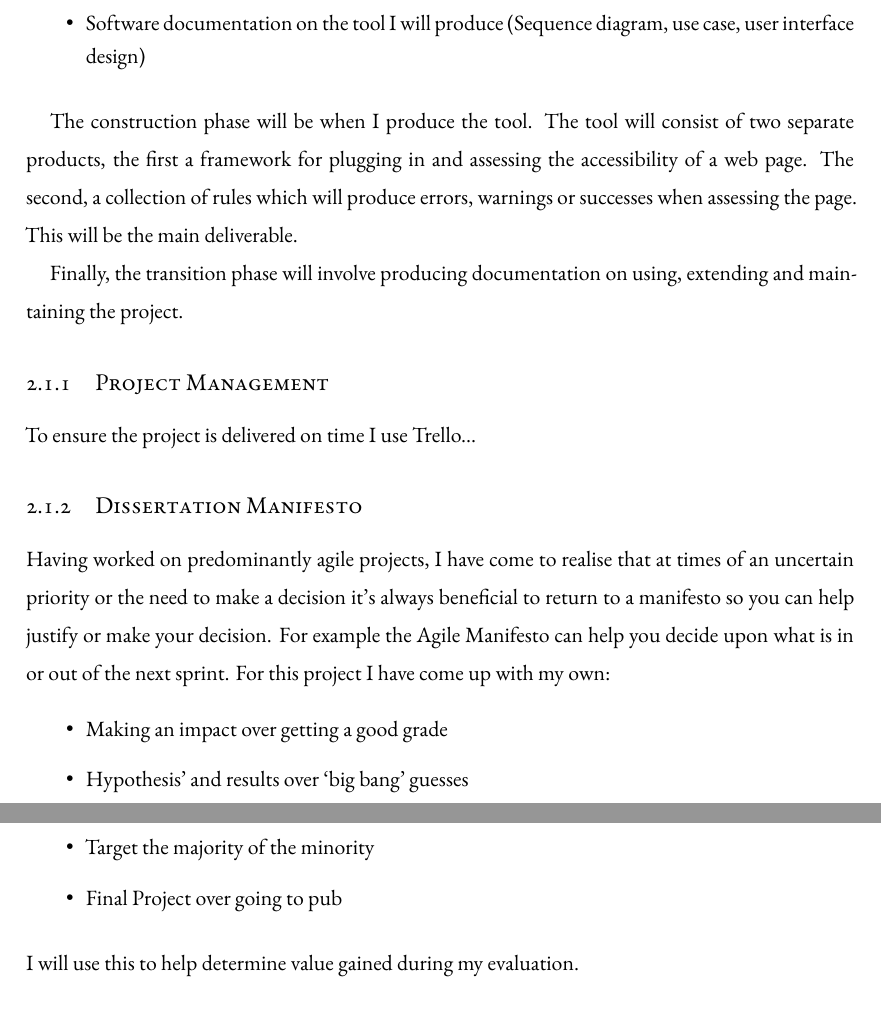
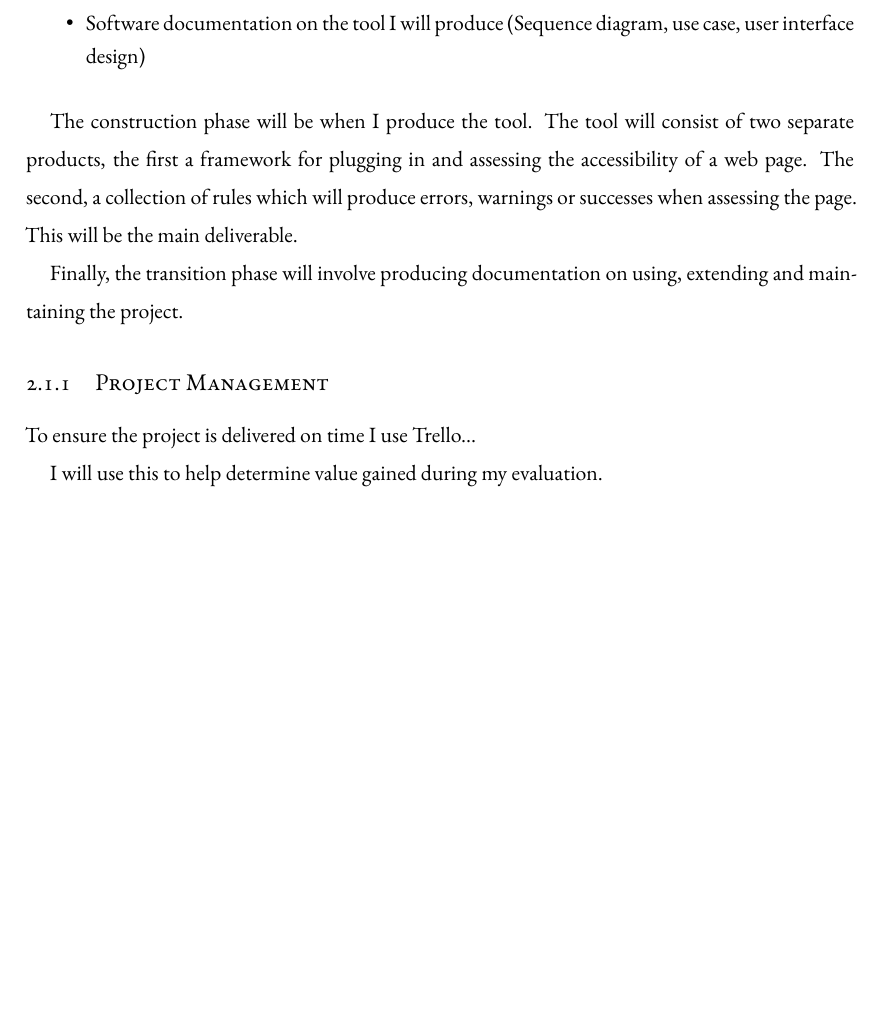
Before and after one commit to Geeman201/building-a-more-accessible-web-report, a LaTeX thesis (dissertation.tex, which reads chapters/chapter2.tex): two parts of pages 15 and 16 of 23 before the commit and part of page 15 of 23 after it, the two joined at a grey line, cut so that both start at the same text, the shorter picture padded with empty space. Compiled offline with XeLaTeX.

Commit message:
Remove dissertation 'manifesto' from Chapter 2 as this is now better explained in Chapter 1.

```diff
--- a/chapters/chapter2.tex
+++ b/chapters/chapter2.tex
@@ -45,17 +45,6 @@ Finally, the transition phase will involve producing documentation on using, ext
 To ensure the project is delivered on time I use Trello...
 % TODO - Insert picture of trello
 
-\subsection{Dissertation Manifesto}
-% TODO reference agile manifesto
-Having worked on predominantly agile projects, I have come to realise that at times of an uncertain priority or the need to make a decision
-it’s always beneficial to return to a manifesto so you can help justify or make your decision. For example the Agile Manifesto can help you
-decide upon what is in or out of the next sprint. For this project I have come up with my own:
-\begin{itemize}
-  \item Making an impact over getting a good grade
-  \item Hypothesis’ and results over ‘big bang’ guesses
-  \item Target the majority of the minority
-  \item Final Project over going to pub
-\end{itemize}
 I will use this to help determine value gained during my evaluation.
 % TODO - discuss purporse, value gained and in evaluation when it was used!!
 
```
